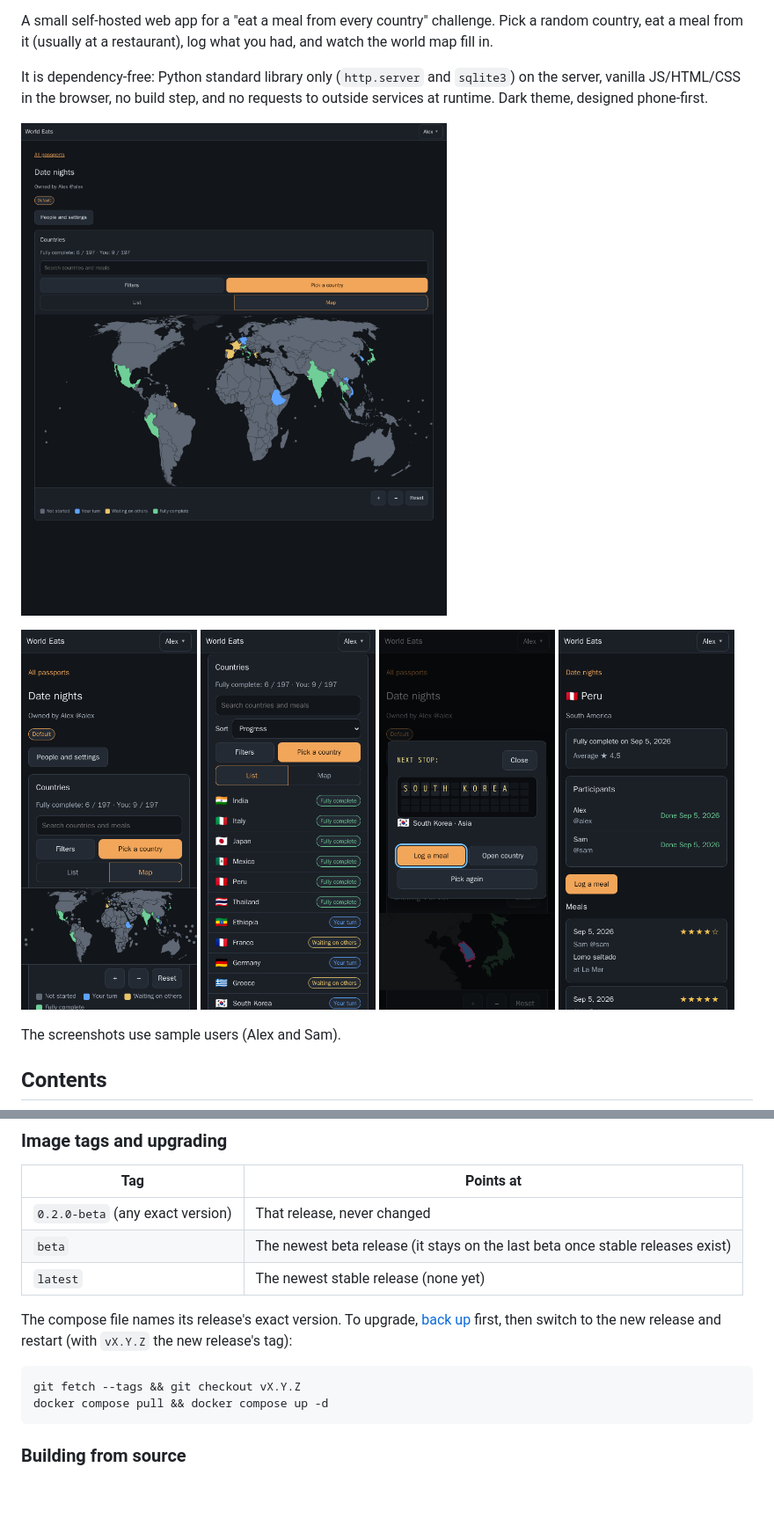
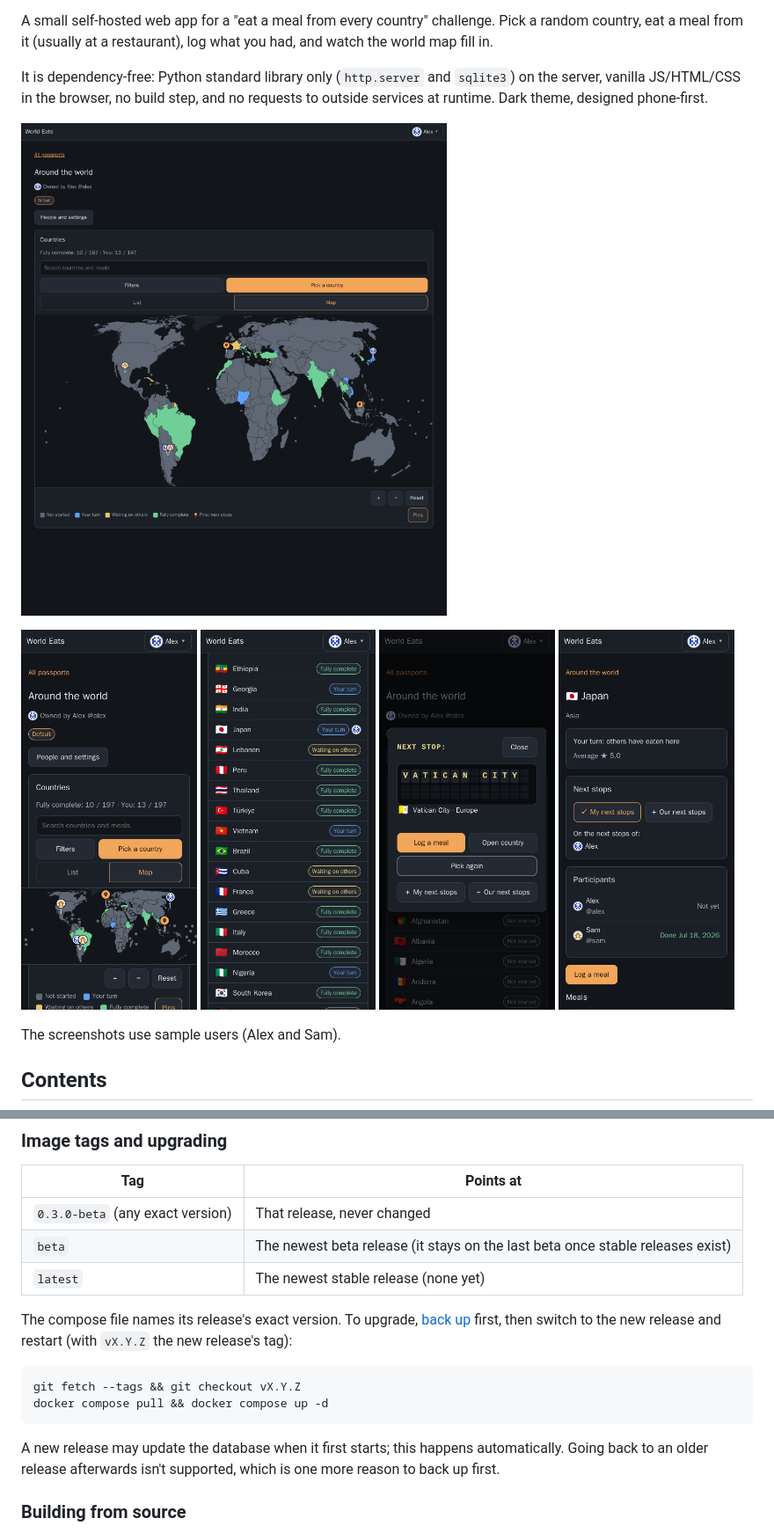
Before and after one commit to dskindell/world-eats, a Markdown page: README.md, 2 parts joined by grey strips. Shown: that part at 88% size. Drawn GitHub-style; pictures changed too: docs/screenshots/desktop-map.png, docs/screenshots/phone-country.png, docs/screenshots/phone-list.png; blank space fills up the shorter version.

````diff
--- a/README.md
+++ b/README.md
@@ -77,7 +79,7 @@ Open the app and create the first account on the setup page. **Complete setup be
 
 | Tag | Points at |
 |---|---|
-| `0.2.0-beta` (any exact version) | That release, never changed |
+| `0.3.0-beta` (any exact version) | That release, never changed |
 | `beta` | The newest beta release (it stays on the last beta once stable releases exist) |
 | `latest` | The newest stable release (none yet) |
 
@@ -87,6 +89,8 @@ The compose file names its release's exact version. To upgrade, [back up](#backu
 git fetch --tags && git checkout vX.Y.Z
 docker compose pull && docker compose up -d
 ```
+
+A new release may update the database when it first starts; this happens automatically. Going back to an older release afterwards isn't supported, which is one more reason to back up first.
 
 ### Building from source
 
````
Also changed, not shown: other parts of README.md (+6 -3 lines), 1 other file.
